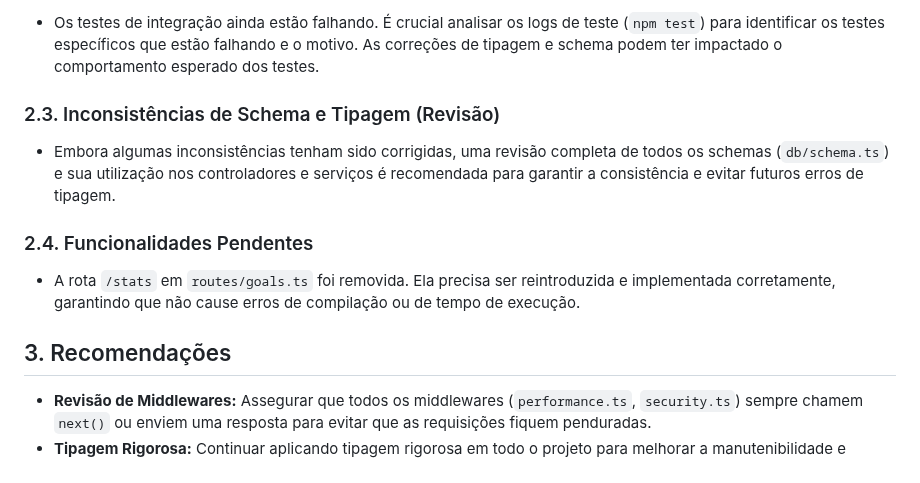
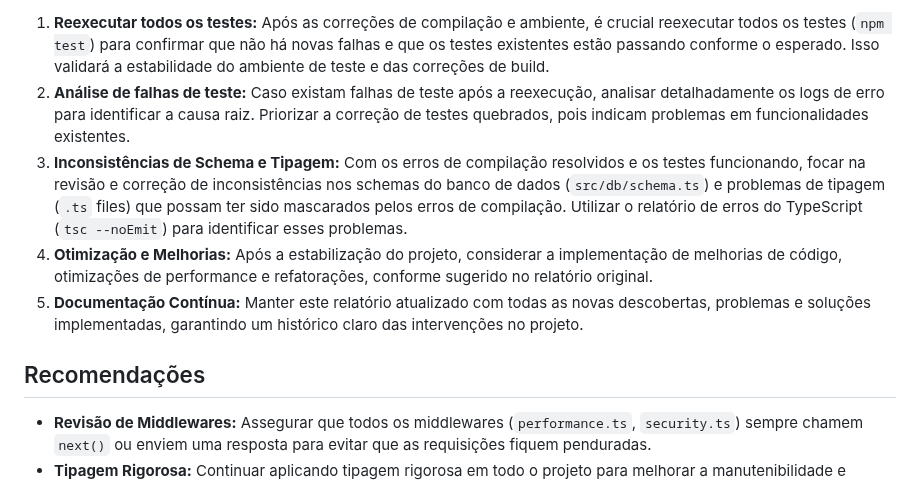
Before and after one commit to fwagnersilva/GiroPro, a Markdown page: docs/relatorio-correcoes.md, the part around one of its changes. GitHub-like rendering.

```diff
--- a/docs/relatorio-correcoes.md
+++ b/docs/relatorio-correcoes.md
@@ -72,15 +57,11 @@ Após as correções, ainda existem erros de compilação que precisam ser inves
 
-*   Os testes de integração ainda estão falhando. É crucial analisar os logs de teste (`npm test`) para identificar os testes específicos que estão falhando e o motivo. As correções de tipagem e schema podem ter impactado o comportamento esperado dos testes.
+1.  **Reexecutar todos os testes:** Após as correções de compilação e ambiente, é crucial reexecutar todos os testes (`npm test`) para confirmar que não há novas falhas e que os testes existentes estão passando conforme o esperado. Isso validará a estabilidade do ambiente de teste e das correções de build.
+2.  **Análise de falhas de teste:** Caso existam falhas de teste após a reexecução, analisar detalhadamente os logs de erro para identificar a causa raiz. Priorizar a correção de testes quebrados, pois indicam problemas em funcionalidades existentes.
+3.  **Inconsistências de Schema e Tipagem:** Com os erros de compilação resolvidos e os testes funcionando, focar na revisão e correção de inconsistências nos schemas do banco de dados (`src/db/schema.ts`) e problemas de tipagem (`.ts` files) que possam ter sido mascarados pelos erros de compilação. Utilizar o relatório de erros do TypeScript (`tsc --noEmit`) para identificar esses problemas.
+4.  **Otimização e Melhorias:** Após a estabilização do projeto, considerar a implementação de melhorias de código, otimizações de performance e refatorações, conforme sugerido no relatório original.
+5.  **Documentação Contínua:** Manter este relatório atualizado com todas as novas descobertas, problemas e soluções implementadas, garantindo um histórico claro das intervenções no projeto.
 
-### 2.3. Inconsistências de Schema e Tipagem (Revisão)
-
-*   Embora algumas inconsistências tenham sido corrigidas, uma revisão completa de todos os schemas (`db/schema.ts`) e sua utilização nos controladores e serviços é recomendada para garantir a consistência e evitar futuros erros de tipagem.
-
-### 2.4. Funcionalidades Pendentes
-
-*   A rota `/stats` em `routes/goals.ts` foi removida. Ela precisa ser reintroduzida e implementada corretamente, garantindo que não cause erros de compilação ou de tempo de execução.
-
-## 3. Recomendações
+## Recomendações
 
 *   **Revisão de Middlewares:** Assegurar que todos os middlewares (`performance.ts`, `security.ts`) sempre chamem `next()` ou enviem uma resposta para evitar que as requisições fiquem penduradas.
 *   **Tipagem Rigorosa:** Continuar aplicando tipagem rigorosa em todo o projeto para melhorar a manutenibilidade e reduzir erros.
```
Also changed, not shown: other parts of docs/relatorio-correcoes.md (+33 -48 lines).
